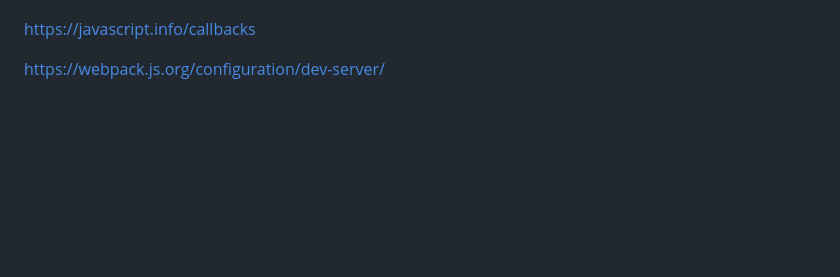
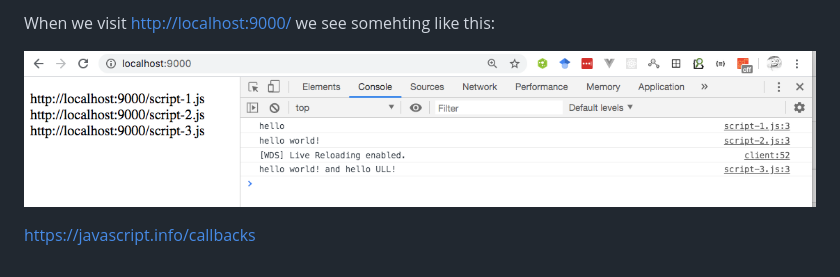
Before and after one commit to ULL-ESIT-PL/async-js-series-webpack, a Markdown page: README.md, the part around the change printed below. GitHub-like rendering; pictures changed too: images/webpack-serving-loadscript.png (added); blank space fills up the shorter version.

```diff
--- a/README.md
+++ b/README.md
@@ -97,4 +173,6 @@ https://www.npmjs.com/package/async-es
+When we visit [http://localhost:9000/](http://localhost:9000/) we see somehting like this:
+
+![images/webpack-serving-loadscript.png](images/webpack-serving-loadscript.png)
+
 
 https://javascript.info/callbacks
-
-https://webpack.js.org/configuration/dev-server/
```
Also changed, not shown: other parts of README.md (+78 -2 lines).
